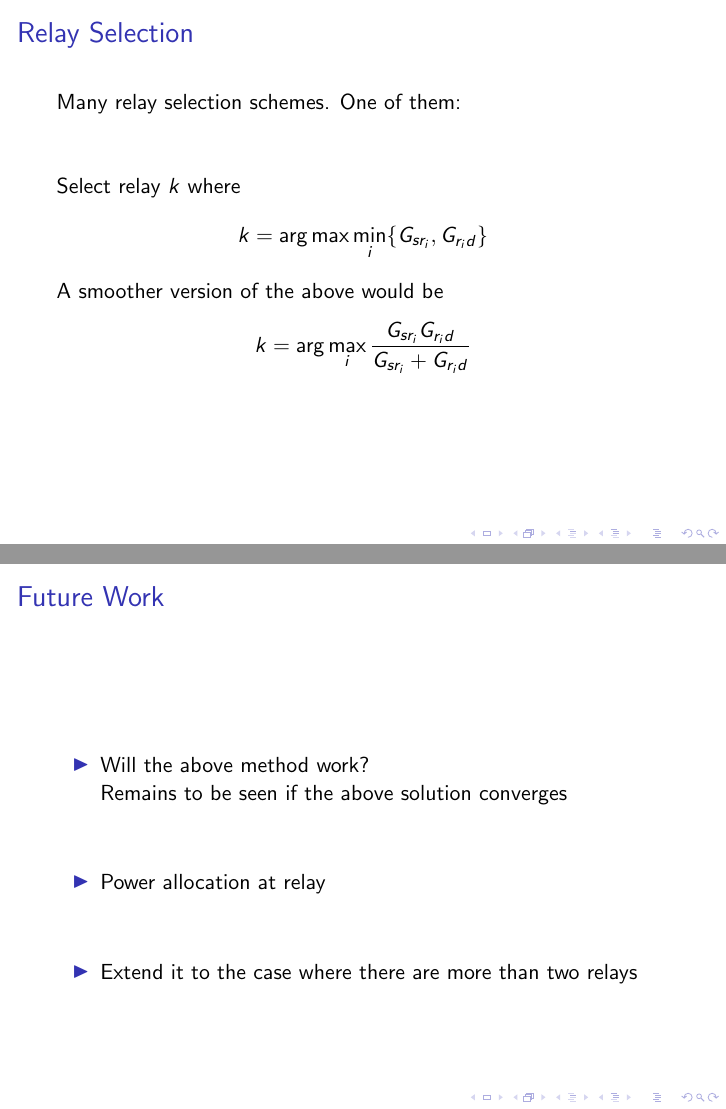
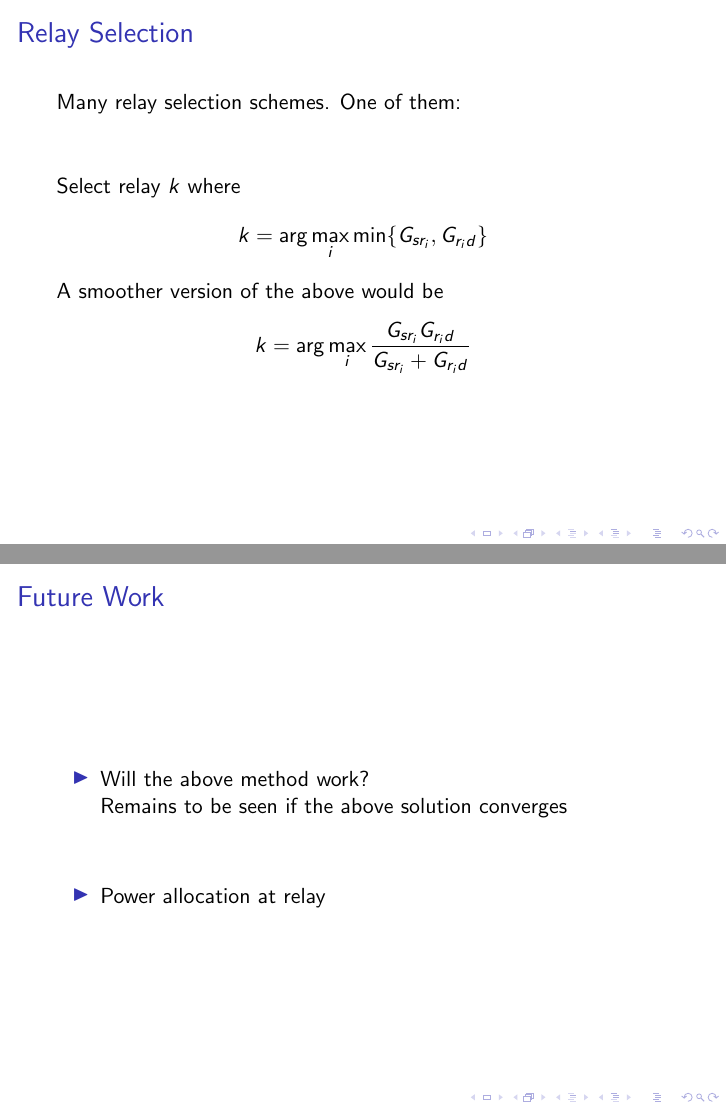
Before and after one commit to prupro/sre, LaTeX slides (report/pres/presentation.tex): pages 14 and 27 of 27 before the commit and pages 14 and 26 of 26 after it, joined at a grey line. Compiled offline with pdfLaTeX.

Commit message:
last edit

```diff
--- a/report/pres/presentation.tex
+++ b/report/pres/presentation.tex
@@ -355,8 +355,6 @@ let us find the power at which both relays are equally good.
 
 		\item Power allocation at relay
 			\vspace{1cm}
-			\pause
-		\item Extend it to the case where there are more than two relays
 	\end{itemize}
 \end{frame}
 
```
Also changed, not shown: report/pres/presentation.pdf, report/pres/presentation.tex (2 more changed lines), 3 other files.
